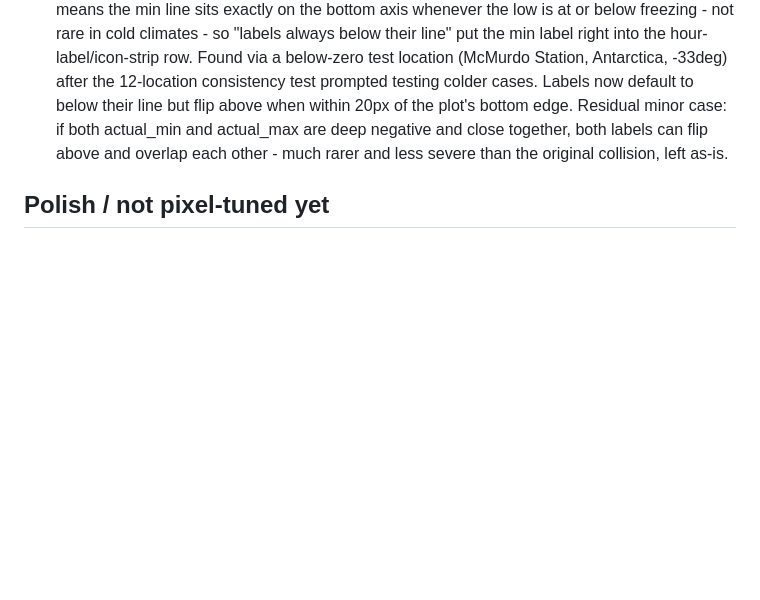
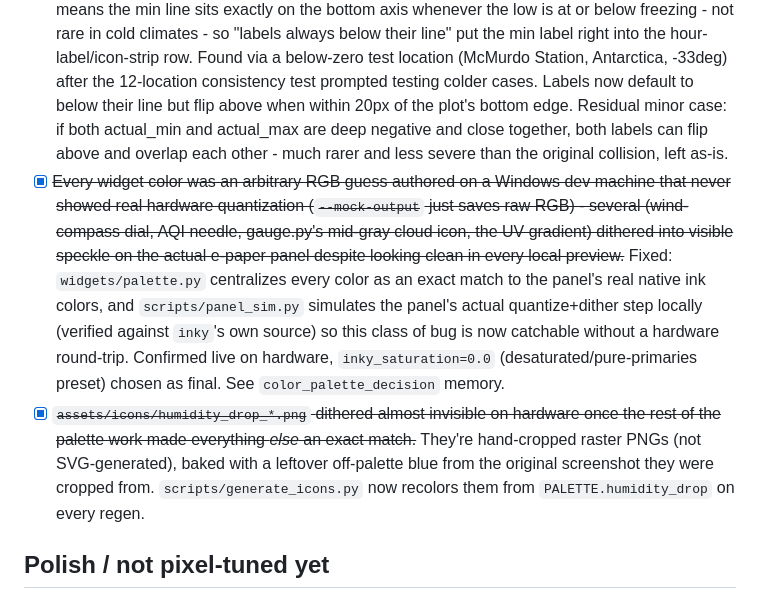
Before and after one commit to DorusvdLinden/InkyPiZero, a Markdown page: TODO.md, the part around the change. Rendered like a GitHub page; blank space fills up the shorter version.

Commit message:
Log panel color-matching + humidity drop fixes in TODO.md
Co-Authored-By: Claude Sonnet 5 <noreply@anthropic.com>

```diff
--- a/TODO.md
+++ b/TODO.md
@@ -15,6 +15,8 @@ them) once fixed.
 - [x] ~~Weather condition/moon-phase/sunrise-sunset icons were individually sourced from different Flaticon authors (see attribution.md history), which is what caused the inconsistent-padding bug above in the first place - `AssetStore`'s crop-and-fit only compensated for it, didn't remove the root cause.~~ Fixed at the source: replaced with recolored PNGs rendered from [erikflowers/weather-icons](https://github.com/erikflowers/weather-icons) SVGs, a single coherent icon set with a consistent `viewBox="0 0 30 30"` per icon. See "Regenerating icons" below.
 - [x] ~~Chart's rain-axis value label (e.g. "4.5 mm") got clipped/overlapped the vertical "Regen" label on hours with heavy rain - only surfaced with `rain_axis_max` high enough to need a wide label ("1 mm"/"0 mm" always fit fine, so this never showed up until testing a real monsoon location).~~ Found via a 12-location consistency test (Bangkok, monsoon season) - `mock_display_output/location_consistency_test/`. `RIGHT_MARGIN` in `widgets/chart.py` was tuned for short labels only. Increased 42px -> 76px and moved the "Regen" vertical label from `region.right - 16` to `region.right - 14` to keep it clear of longer values.
 - [x] ~~Chart's min-line value label rendered directly on top of the x-axis hour labels (e.g. "22:00"), both unreadable, any time the day's actual low was <=0deg.~~ `min_temp = min(actual_min, 0)` means the min line sits exactly on the bottom axis whenever the low is at or below freezing - not rare in cold climates - so "labels always below their line" put the min label right into the hour-label/icon-strip row. Found via a below-zero test location (McMurdo Station, Antarctica, -33deg) after the 12-location consistency test prompted testing colder cases. Labels now default to below their line but flip above when within 20px of the plot's bottom edge. Residual minor case: if both actual_min and actual_max are deep negative and close together, both labels can flip above and overlap each other - much rarer and less severe than the original collision, left as-is.
+- [x] ~~Every widget color was an arbitrary RGB guess authored on a Windows dev machine that never showed real hardware quantization (`--mock-output` just saves raw RGB) - several (wind-compass dial, AQI needle, gauge.py's mid-gray cloud icon, the UV gradient) dithered into visible speckle on the actual e-paper panel despite looking clean in every local preview.~~ Fixed: `widgets/palette.py` centralizes every color as an exact match to the panel's real native ink colors, and `scripts/panel_sim.py` simulates the panel's actual quantize+dither step locally (verified against `inky`'s own source) so this class of bug is now catchable without a hardware round-trip. Confirmed live on hardware, `inky_saturation=0.0` (desaturated/pure-primaries preset) chosen as final. See `color_palette_decision` memory.
+- [x] ~~`assets/icons/humidity_drop_*.png` dithered almost invisible on hardware once the rest of the palette work made everything *else* an exact match.~~ They're hand-cropped raster PNGs (not SVG-generated), baked with a leftover off-palette blue from the original screenshot they were cropped from. `scripts/generate_icons.py` now recolors them from `PALETTE.humidity_drop` on every regen.
 
 ## Polish / not pixel-tuned yet
 
```
